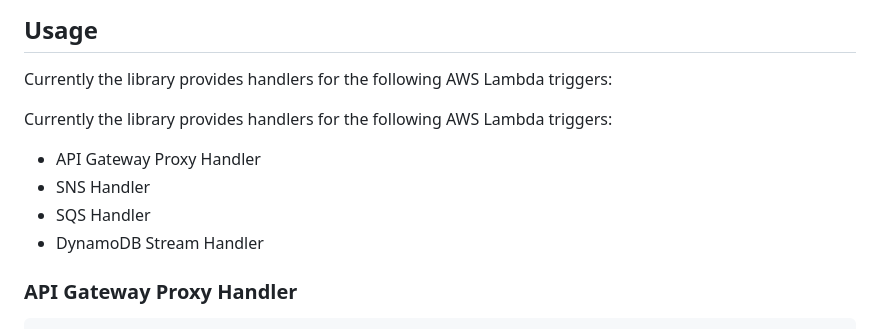
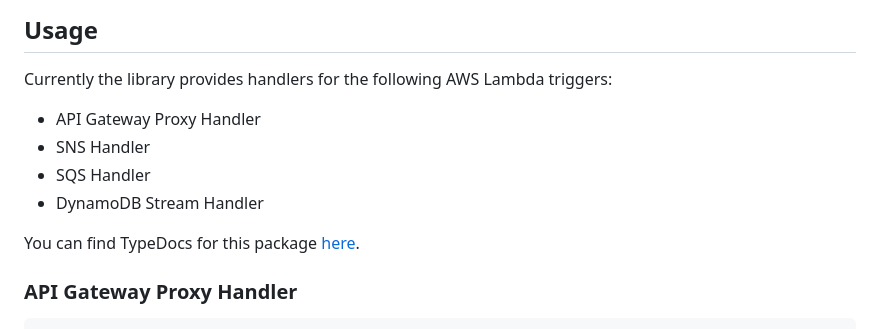
Before and after one commit to successkrisz/effect-lambda, a Markdown page: README.md, the part around the change printed below. GitHub-like rendering.

Commit message:
docs: add link to github pages

```diff
--- a/README.md
+++ b/README.md
@@ -39,12 +39,12 @@ npm install effect-lambda effect @effect/schema
 
 Currently the library provides handlers for the following AWS Lambda triggers:
 
-Currently the library provides handlers for the following AWS Lambda triggers:
-
 - API Gateway Proxy Handler
 - SNS Handler
 - SQS Handler
 - DynamoDB Stream Handler
+
+You can find TypeDocs for this package [here](https://successkrisz.github.io/effect-lambda/).
 
 ### API Gateway Proxy Handler
 
```
Also changed, not shown: other parts of README.md (+1 -1 lines).
